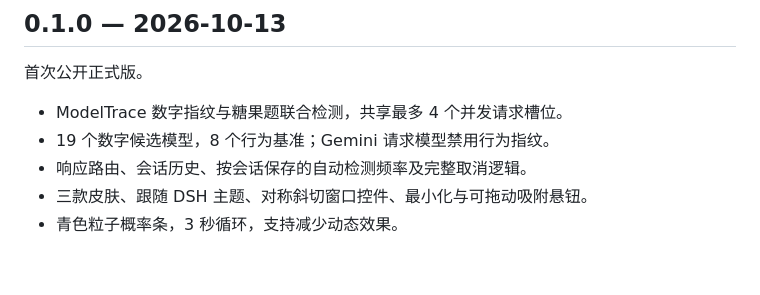
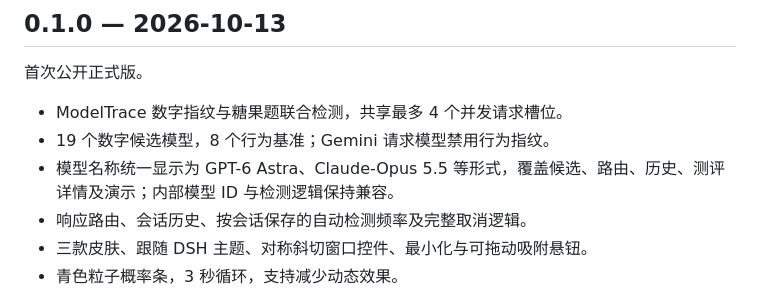
Before and after one commit to motionalpha84/dsh-model-check, a Markdown page: CHANGELOG.md, the part around the change. Rendered like a GitHub page; blank space fills up the shorter version.

```diff
--- a/CHANGELOG.md
+++ b/CHANGELOG.md
@@ -6,6 +6,7 @@
 
 - ModelTrace 数字指纹与糖果题联合检测，共享最多 4 个并发请求槽位。
 - 19 个数字候选模型，8 个行为基准；Gemini 请求模型禁用行为指纹。
+- 模型名称统一显示为 GPT-6 Astra、Claude-Opus 5.5 等形式，覆盖候选、路由、历史、测评详情及演示；内部模型 ID 与检测逻辑保持兼容。
 - 响应路由、会话历史、按会话保存的自动检测频率及完整取消逻辑。
 - 三款皮肤、跟随 DSH 主题、对称斜切窗口控件、最小化与可拖动吸附悬钮。
 - 青色粒子概率条，3 秒循环，支持减少动态效果。
```
Also changed, not shown: README.md (+10 -1 lines), docs/assets/preview.jpg (added), docs/assets/preview.png (deleted), 9 other files.
